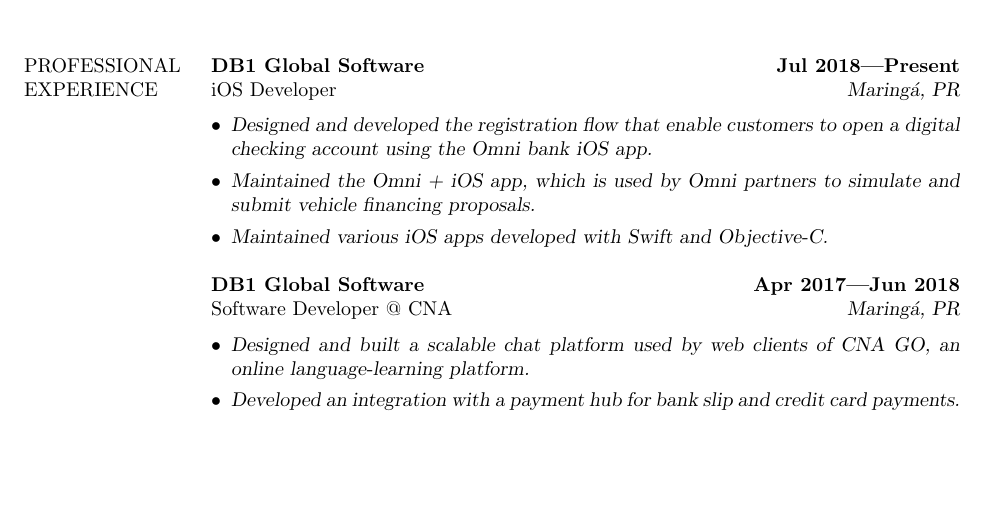
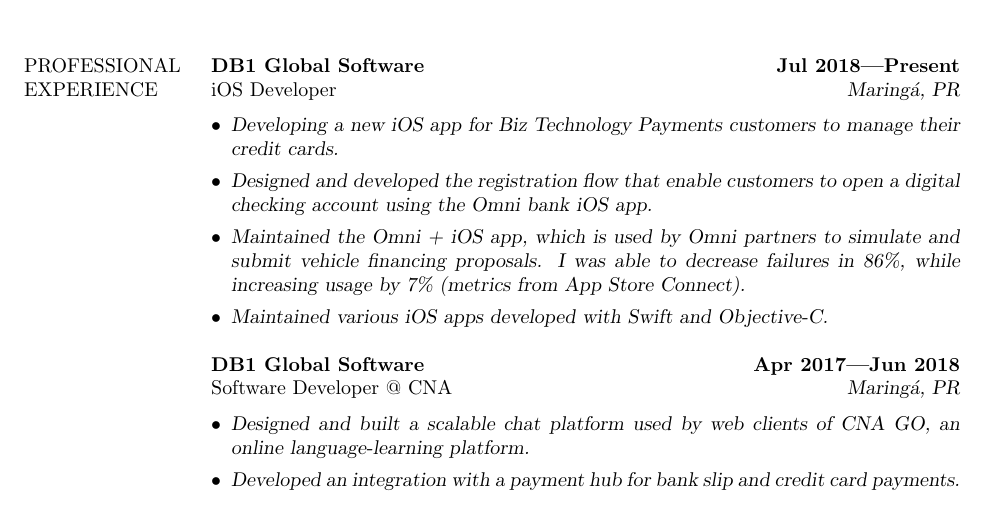
Before and after one commit to marcosatanaka/resume-latex, a LaTeX CV (resume.tex): part of page 1 of 2, cut so that both start at the same text, the shorter picture padded with empty space. Compiled offline with pdfLaTeX.

Commit message:
Update experience

```diff
--- a/resume.tex
+++ b/resume.tex
@@ -20,8 +20,9 @@
   {\bf DB1 Global Software} \hfill {\bf Jul 2018---Present} \\
   iOS Developer \hfill {\sl Maring\'a, PR}\\[-6pt]
   \begin{itemize}
+      \item {\sl Developing a new iOS app for Biz Technology Payments customers to manage their credit cards.}
     \item {\sl Designed and developed the registration flow that enable customers to open a digital checking account using the Omni bank iOS app.}
-    \item {\sl Maintained the Omni + iOS app, which is used by Omni partners to simulate and submit vehicle financing proposals.}
+    \item {\sl Maintained the Omni + iOS app, which is used by Omni partners to simulate and submit vehicle financing proposals. I was able to decrease failures in 86\%, while increasing usage by 7\% (metrics from App Store Connect).}
     \item {\sl Maintained various iOS apps developed with Swift and Objective-C.}
   \end{itemize}
 
```
Also changed, not shown: resume.pdf.
